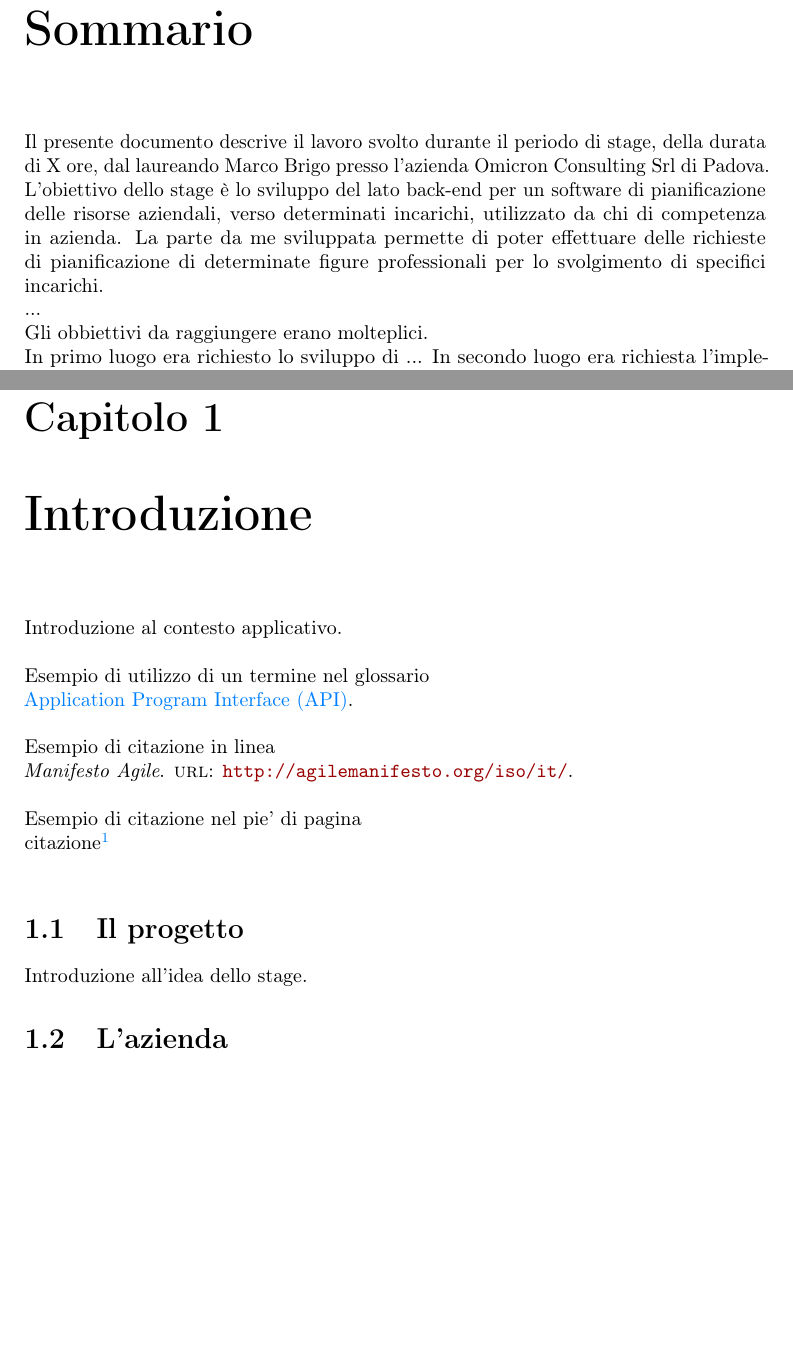
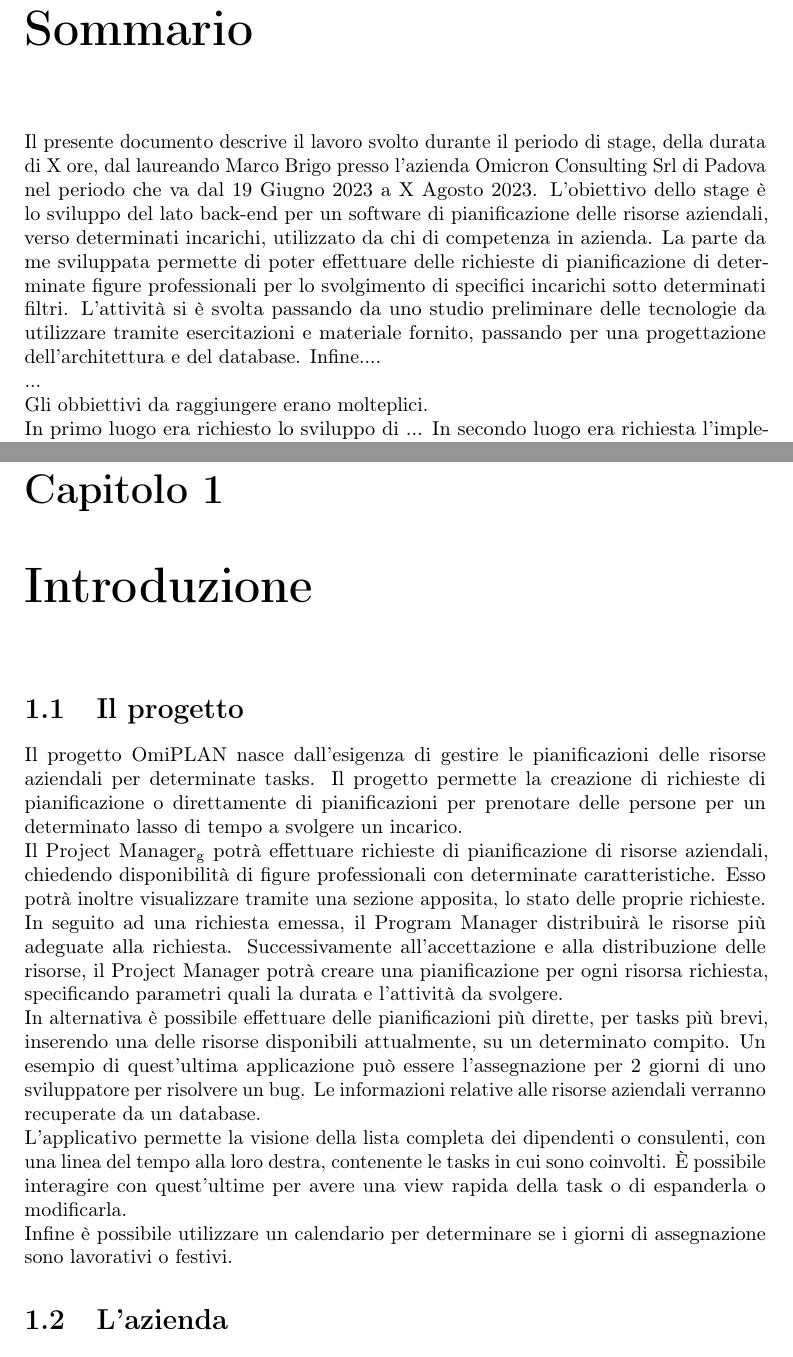
Before and after one commit to MarkBridge11/UniPD-CS-Thesis, a LaTeX thesis (CS-Thesis-LaTeX/thesis.tex, which reads CS-Thesis-LaTeX/chapters/introduzione.tex, CS-Thesis-LaTeX/preface/summary.tex): two parts of pages 4 and 8 of 20, joined at a grey line, cut so that both start at the same text, the shorter picture padded with empty space. Compiled offline with pdfLaTeX.

Commit message:
Section Progetto and Azienda

```diff
--- a/CS-Thesis-LaTeX/chapters/introduzione.tex
+++ b/CS-Thesis-LaTeX/chapters/introduzione.tex
@@ -1,19 +1,13 @@
 \chapter{Introduzione}
 \label{cap:introduzione}
+\section{Il progetto}
+Il progetto OmiPLAN nasce dall’esigenza di gestire le pianificazioni delle risorse aziendali per determinate tasks. Il progetto permette la creazione di richieste di pianificazione o direttamente di pianificazioni per prenotare delle persone per un determinato lasso di tempo a svolgere un incarico.\\
+Il Project Manager\textsubscript{g} potrà effettuare richieste di pianificazione di risorse aziendali, chiedendo disponibilità di figure professionali con determinate caratteristiche. Esso potrà inoltre visualizzare tramite una sezione apposita, lo stato delle proprie richieste.\\
+In seguito ad una richiesta emessa, il Program Manager distribuirà le risorse più adeguate alla richiesta. Successivamente all'accettazione e alla distribuzione delle risorse, il Project Manager potrà creare una pianificazione per ogni risorsa richiesta, specificando parametri quali la durata e l'attività da svolgere.\\
+In alternativa è possibile effettuare delle pianificazioni più dirette, per tasks più brevi, inserendo una delle risorse disponibili attualmente, su un determinato compito. Un esempio di quest’ultima applicazione può essere l’assegnazione per 2 giorni di uno sviluppatore per risolvere un bug.
+Le informazioni relative alle risorse aziendali verranno recuperate da un database.\\
+L’applicativo permette la visione della lista completa dei dipendenti o consulenti, con una linea del tempo alla loro destra, contenente le tasks in cui sono coinvolti. È possibile interagire con quest'ultime per avere una view rapida della task o di espanderla o modificarla.\\
+Infine è possibile utilizzare un calendario per determinare se i giorni di assegnazione sono lavorativi o festivi.
 
-Introduzione al contesto applicativo.\\
-
-\noindent Esempio di utilizzo di un termine nel glossario \\
-\gls{api}. \\
-
-\noindent Esempio di citazione in linea \\
-\cite{site:agile-manifesto}. \\
-
-\noindent Esempio di citazione nel pie' di pagina \\
-citazione\footcite{womak:lean-thinking} \\
-
-\section{Il progetto}
-
-Introduzione all'idea dello stage.
 
 \section{L'azienda}
--- a/CS-Thesis-LaTeX/preface/summary.tex
+++ b/CS-Thesis-LaTeX/preface/summary.tex
@@ -8,9 +8,11 @@
 
 \chapter*{Sommario}
 
-Il presente documento descrive il lavoro svolto durante il periodo di stage, della durata di X ore, dal laureando Marco Brigo presso l'azienda Omicron Consulting Srl di Padova.
+Il presente documento descrive il lavoro svolto durante il periodo di stage, della durata di X ore, dal laureando Marco Brigo presso l'azienda Omicron Consulting Srl di Padova nel periodo che va dal 19 Giugno 2023 a X Agosto 2023.
 L'obiettivo dello stage è lo sviluppo del lato back-end per un software di pianificazione delle risorse aziendali, verso determinati incarichi, utilizzato da chi di competenza in azienda.
-La parte da me sviluppata permette di poter effettuare delle richieste di pianificazione di determinate figure professionali per lo svolgimento di specifici incarichi.\\
+La parte da me sviluppata permette di poter effettuare delle richieste di pianificazione di determinate figure professionali per lo svolgimento di specifici incarichi sotto determinati filtri.
+L'attività si è svolta passando da uno studio preliminare delle tecnologie da utilizzare tramite esercitazioni e materiale fornito, passando per una progettazione dell'architettura e del database.
+Infine....\\
 ...\\
 Gli obbiettivi da raggiungere erano molteplici.\\
 In primo luogo era richiesto lo sviluppo di ...
```
Also changed, not shown: CS-Thesis-LaTeX/thesis.pdf, CS-Thesis-LaTeX/chapters/introduzione.tex (11 more changed lines).
